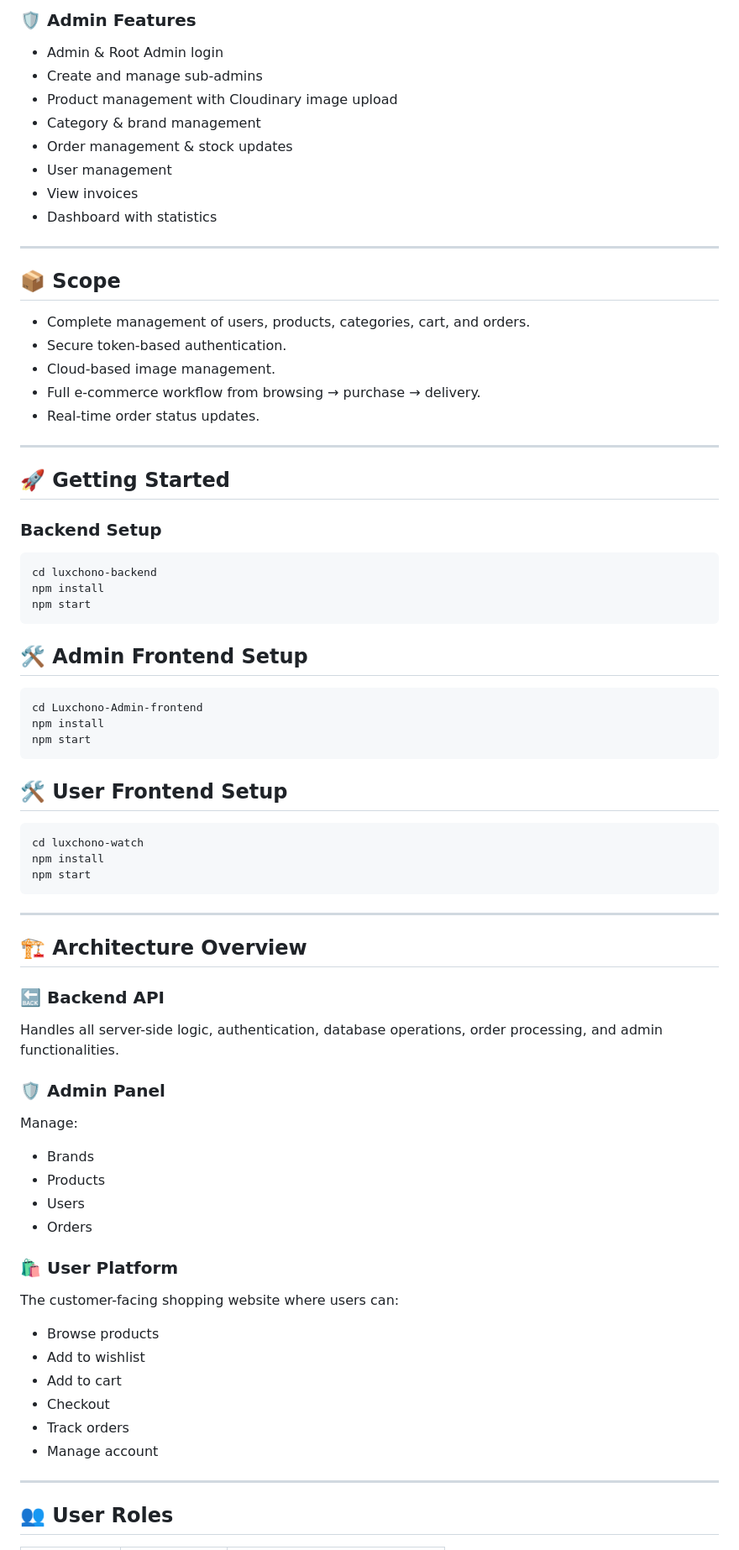
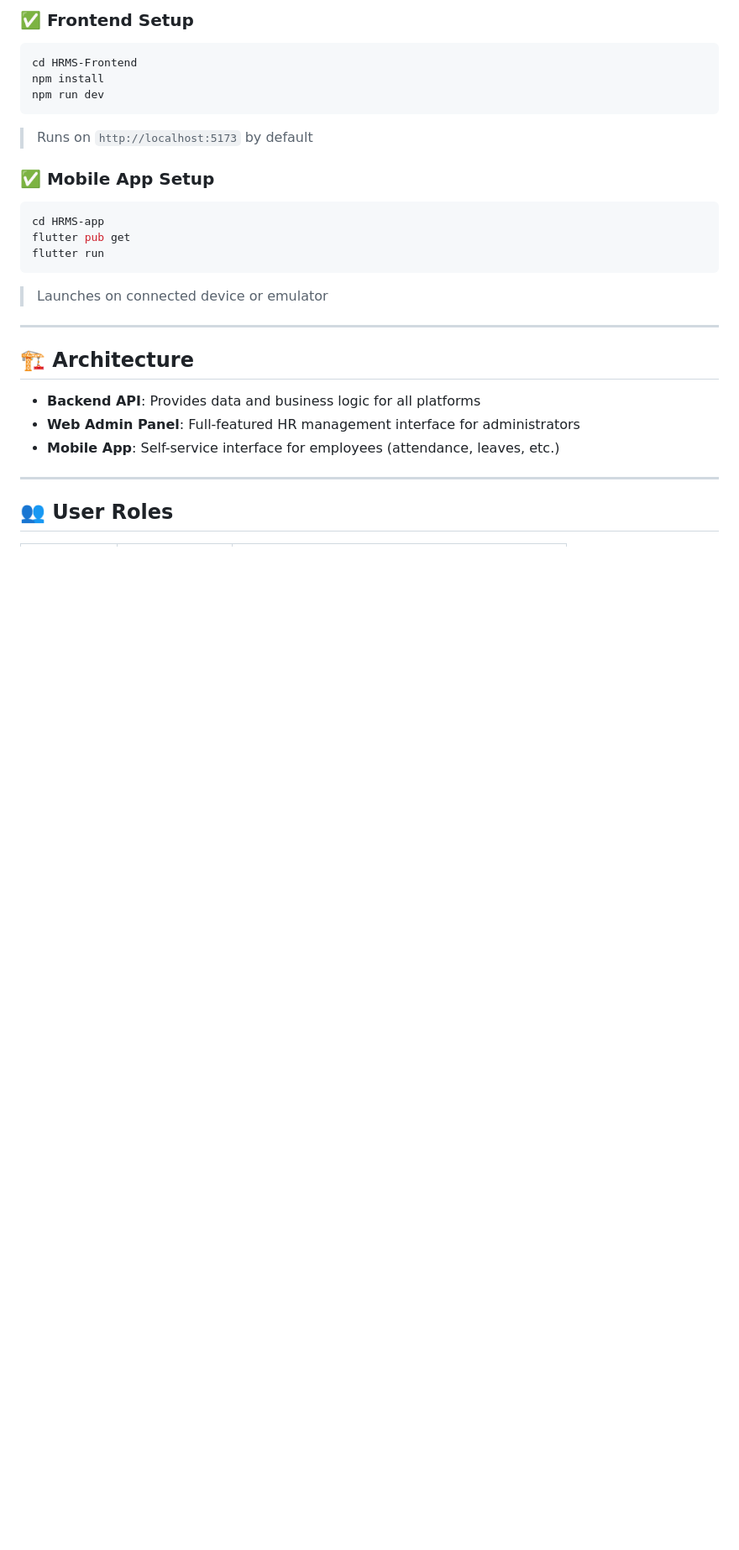
Before and after one commit to Krishnnavadiya/Staff-Track, a Markdown page: README.md, the part around one of its changes. Shown at 84% size. GitHub-like rendering; blank space fills up the shorter version.

````diff
--- a/README.md
+++ b/README.md
@@ -64,72 +79,27 @@
 
-### 🛡️ Admin Features
-- Admin & Root Admin login
-- Create and manage sub-admins
-- Product management with Cloudinary image upload
-- Category & brand management
-- Order management & stock updates
-- User management
-- View invoices
-- Dashboard with statistics
+### ✅ Frontend Setup
+```bash
+cd HRMS-Frontend
+npm install
+npm run dev
+```
+> Runs on `http://localhost:5173` by default
+
+### ✅ Mobile App Setup
+```bash
+cd HRMS-app
+flutter pub get
+flutter run
+```
+> Launches on connected device or emulator
 
 ---
 
-## 📦 Scope
+## 🏗 Architecture
 
-- Complete management of users, products, categories, cart, and orders.
-- Secure token-based authentication.
-- Cloud-based image management.
-- Full e-commerce workflow from browsing → purchase → delivery.
-- Real-time order status updates.
-
----
-
-## 🚀 Getting Started
-
-### **Backend Setup**
-```bash
-cd luxchono-backend
-npm install
-npm start
-```
-
-
-## 🛠️ Admin Frontend Setup
-```bash
-cd Luxchono-Admin-frontend
-npm install
-npm start
-```
-
-## 🛠️ User Frontend Setup
-```bash
-cd luxchono-watch
-npm install
-npm start
-```
-
----
-
-## 🏗️ Architecture Overview
-
-### 🔙 Backend API
-Handles all server-side logic, authentication, database operations, order processing, and admin functionalities.
-
-### 🛡️ Admin Panel
-Manage:
-- Brands
-- Products
-- Users
-- Orders
-
-### 🛍️ User Platform
-The customer-facing shopping website where users can:
-- Browse products
-- Add to wishlist
-- Add to cart
-- Checkout
-- Track orders
-- Manage account
+- **Backend API**: Provides data and business logic for all platforms
+- **Web Admin Panel**: Full-featured HR management interface for administrators
+- **Mobile App**: Self-service interface for employees (attendance, leaves, etc.)
 
 ---
 
````
Also changed, not shown: other parts of README.md (+64 -53 lines).
